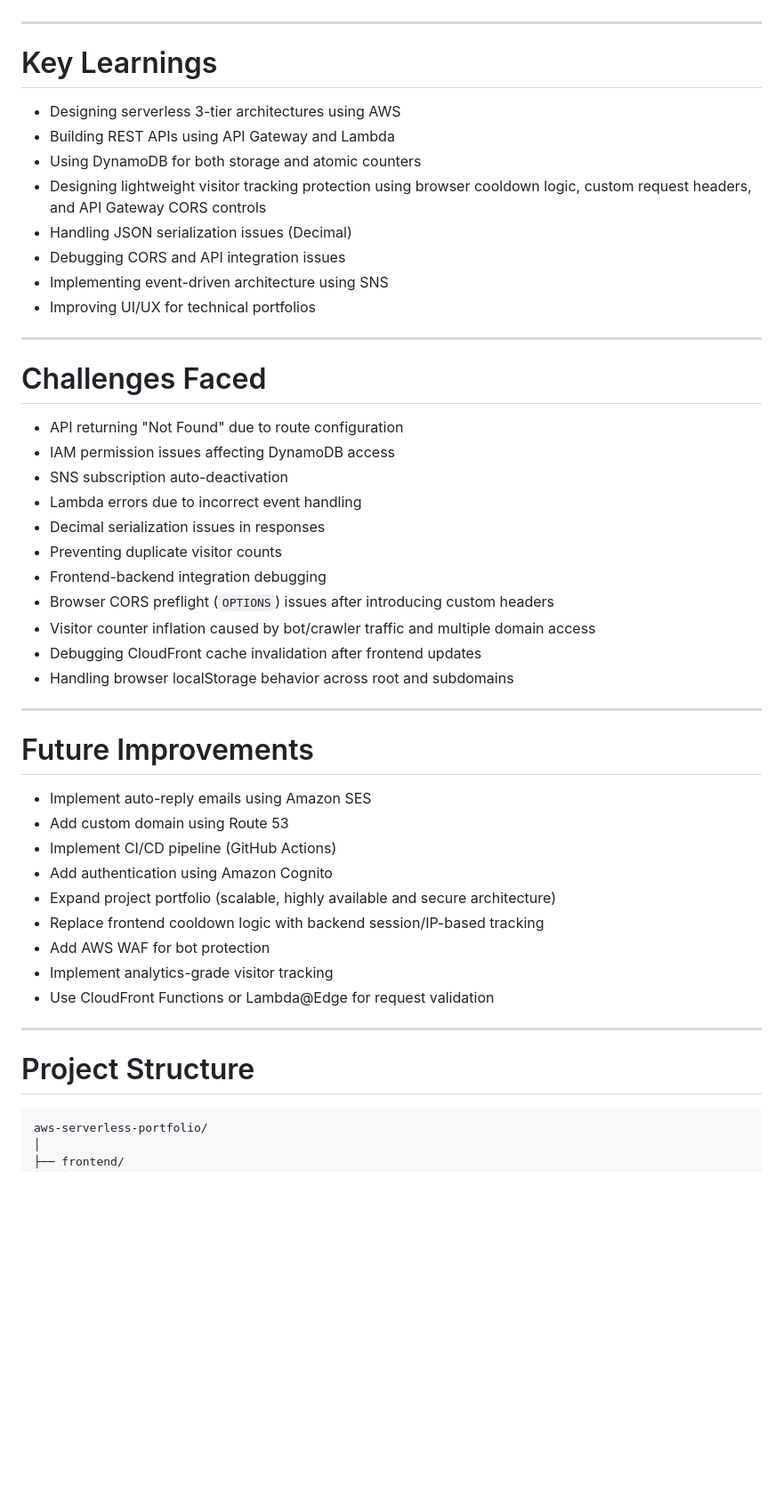
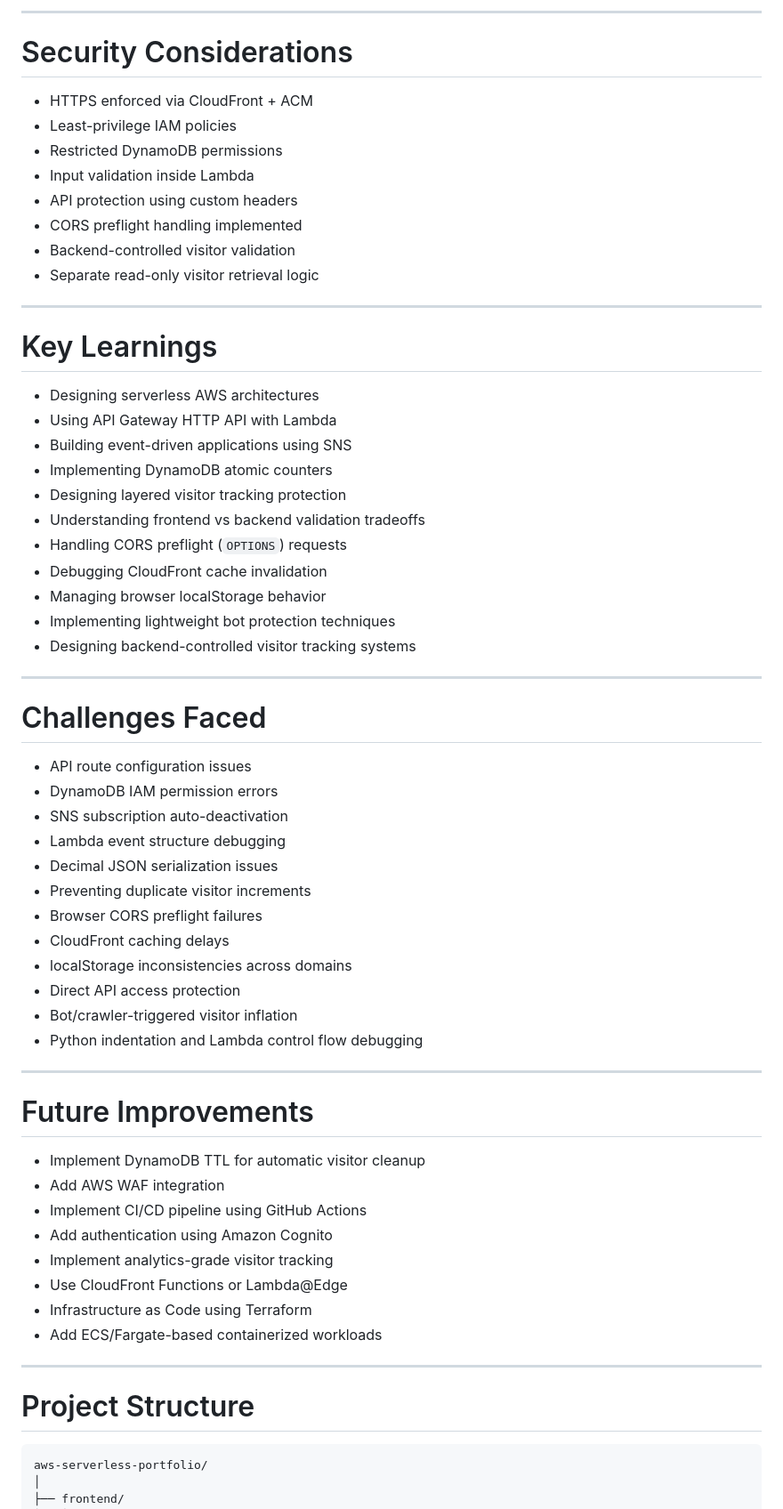
Before and after one commit to Tribhu126/aws-serverless-portfolio, a Markdown page: README.md, the part around one of its changes. Shown at 89% size. GitHub-like rendering; blank space fills up the shorter version.

````diff
--- a/README.md
+++ b/README.md
@@ -93,52 +198,67 @@ These protections help reduce artificial traffic from refreshes, bots, and direc
+---
+
+# Security Considerations
+
+- HTTPS enforced via CloudFront + ACM
+- Least-privilege IAM policies
+- Restricted DynamoDB permissions
+- Input validation inside Lambda
+- API protection using custom headers
+- CORS preflight handling implemented
+- Backend-controlled visitor validation
+- Separate read-only visitor retrieval logic
 
 ---
 
 # Key Learnings
 
-* Designing serverless 3-tier architectures using AWS
-* Building REST APIs using API Gateway and Lambda
-* Using DynamoDB for both storage and atomic counters
-* Designing lightweight visitor tracking protection using browser cooldown logic, custom request headers, and API Gateway CORS controls
-* Handling JSON serialization issues (Decimal)
-* Debugging CORS and API integration issues
-* Implementing event-driven architecture using SNS
-* Improving UI/UX for technical portfolios
+- Designing serverless AWS architectures
+- Using API Gateway HTTP API with Lambda
+- Building event-driven applications using SNS
+- Implementing DynamoDB atomic counters
+- Designing layered visitor tracking protection
+- Understanding frontend vs backend validation tradeoffs
+- Handling CORS preflight (`OPTIONS`) requests
+- Debugging CloudFront cache invalidation
+- Managing browser localStorage behavior
+- Implementing lightweight bot protection techniques
+- Designing backend-controlled visitor tracking systems
 
 ---
 
 # Challenges Faced
 
-* API returning "Not Found" due to route configuration
-* IAM permission issues affecting DynamoDB access
-* SNS subscription auto-deactivation
-* Lambda errors due to incorrect event handling
-* Decimal serialization issues in responses
-* Preventing duplicate visitor counts
-* Frontend-backend integration debugging
-* Browser CORS preflight (`OPTIONS`) issues after introducing custom headers
-* Visitor counter inflation caused by bot/crawler traffic and multiple domain access
-* Debugging CloudFront cache invalidation after frontend updates
-* Handling browser localStorage behavior across root and subdomains
+- API route configuration issues
+- DynamoDB IAM permission errors
+- SNS subscription auto-deactivation
+- Lambda event structure debugging
+- Decimal JSON serialization issues
+- Preventing duplicate visitor increments
+- Browser CORS preflight failures
+- CloudFront caching delays
+- localStorage inconsistencies across domains
+- Direct API access protection
+- Bot/crawler-triggered visitor inflation
+- Python indentation and Lambda control flow debugging
 
 ---
 
 # Future Improvements
 
-* Implement auto-reply emails using Amazon SES
-* Add custom domain using Route 53
-* Implement CI/CD pipeline (GitHub Actions)
-* Add authentication using Amazon Cognito
-* Expand project portfolio (scalable, highly available and secure architecture)
-* Replace frontend cooldown logic with backend session/IP-based tracking
-* Add AWS WAF for bot protection
-* Implement analytics-grade visitor tracking
-* Use CloudFront Functions or Lambda@Edge for request validation
+- Implement DynamoDB TTL for automatic visitor cleanup
+- Add AWS WAF integration
+- Implement CI/CD pipeline using GitHub Actions
+- Add authentication using Amazon Cognito
+- Implement analytics-grade visitor tracking
+- Use CloudFront Functions or Lambda@Edge
+- Infrastructure as Code using Terraform
+- Add ECS/Fargate-based containerized workloads
 
 ---
 
 # Project Structure
 
-```
+```text
 aws-serverless-portfolio/
 │
 ├── frontend/
````
Also changed, not shown: other parts of README.md (+157 -52 lines).
